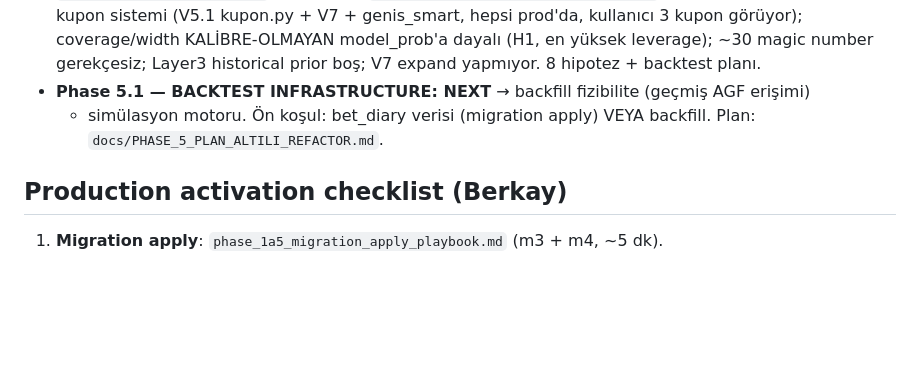
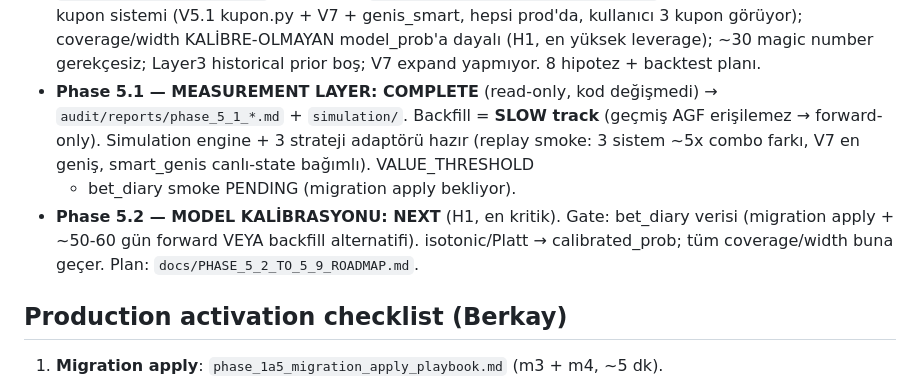
Before and after one commit to BerkayMangal/tjk-ganyan-bot, a Markdown page: CLAUDE.md, the part around the change. Drawn GitHub-style; blank space fills up the shorter version.

Commit message:
phase_5_1: CLAUDE.md update + bitiş raporu
Phase 5.1 MEASUREMENT LAYER COMPLETE (read-only): SLOW track (geçmiş AGF yok),
simulation engine + 3 adaptör, replay smoke (3 sistem ~5x combo farkı). VALUE_THRESHOLD
+ bet_diary smoke PENDING (migration apply). Phase 5.2 KALİBRASYON next (H1, gate:
bet_diary verisi).

Co-Authored-By: Claude Opus 4.7 (1M context) <noreply@anthropic.com>

```diff
--- a/CLAUDE.md
+++ b/CLAUDE.md
@@ -106,9 +106,14 @@ agftablosu.com çökerse hepsi çöker. Fallback sadece **kod hatalarına / modu
   prod'da, kullanıcı 3 kupon görüyor); coverage/width KALİBRE-OLMAYAN model_prob'a dayalı
   (H1, en yüksek leverage); ~30 magic number gerekçesiz; Layer3 historical prior boş;
   V7 expand yapmıyor. 8 hipotez + backtest planı.
-- **Phase 5.1 — BACKTEST INFRASTRUCTURE: NEXT** → backfill fizibilite (geçmiş AGF erişimi)
-  + simülasyon motoru. Ön koşul: bet_diary verisi (migration apply) VEYA backfill.
-  Plan: `docs/PHASE_5_PLAN_ALTILI_REFACTOR.md`.
+- **Phase 5.1 — MEASUREMENT LAYER: COMPLETE** (read-only, kod değişmedi) →
+  `audit/reports/phase_5_1_*.md` + `simulation/`. Backfill = **SLOW track** (geçmiş AGF
+  erişilemez → forward-only). Simulation engine + 3 strateji adaptörü hazır (replay smoke:
+  3 sistem ~5x combo farkı, V7 en geniş, smart_genis canlı-state bağımlı). VALUE_THRESHOLD
+  + bet_diary smoke PENDING (migration apply bekliyor).
+- **Phase 5.2 — MODEL KALİBRASYONU: NEXT** (H1, en kritik). Gate: bet_diary verisi
+  (migration apply + ~50-60 gün forward VEYA backfill alternatifi). isotonic/Platt →
+  calibrated_prob; tüm coverage/width buna geçer. Plan: `docs/PHASE_5_2_TO_5_9_ROADMAP.md`.
 
 ## Production activation checklist (Berkay)
 1. **Migration apply**: `phase_1a5_migration_apply_playbook.md` (m3 + m4, ~5 dk).
```
